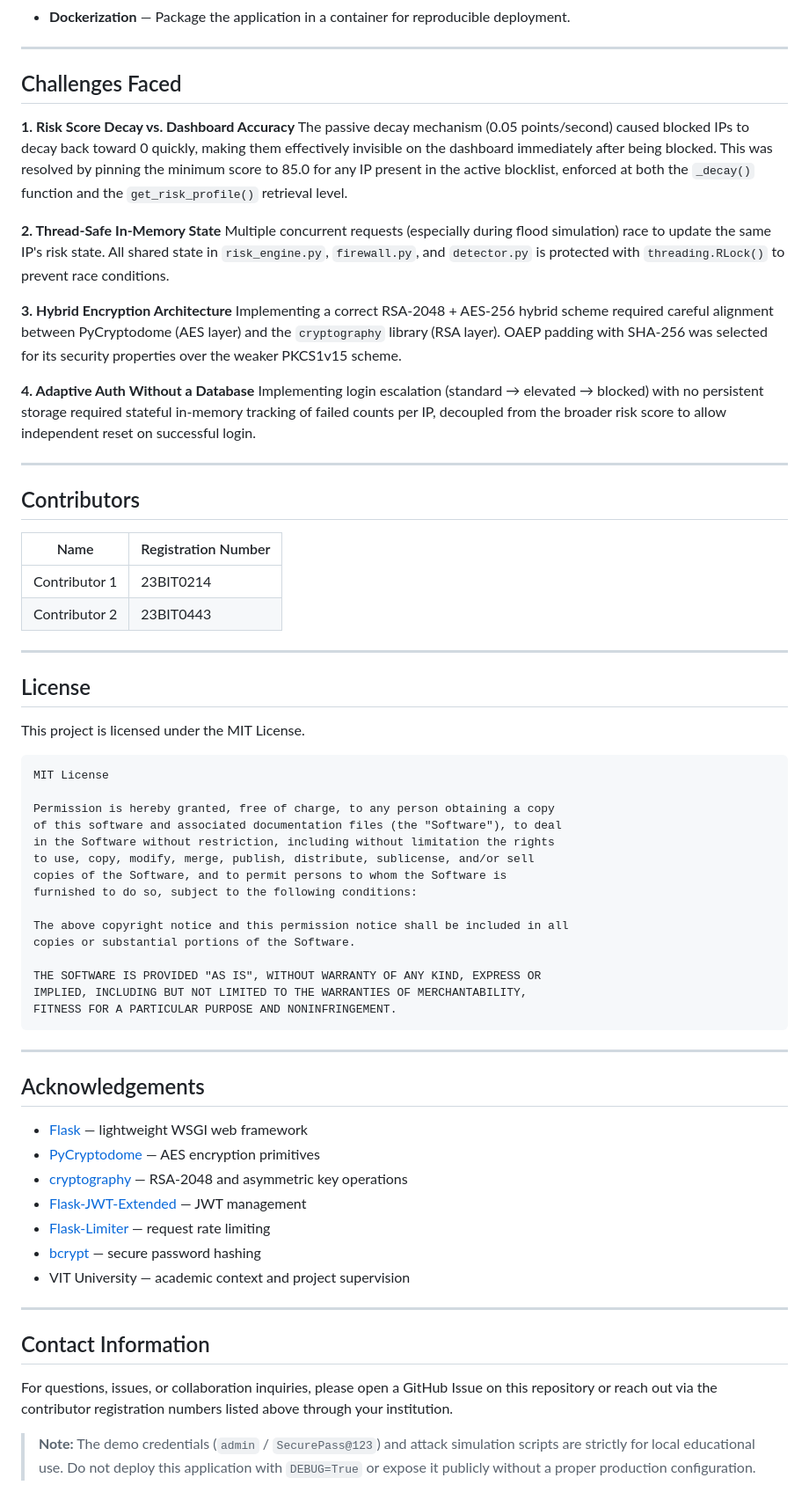
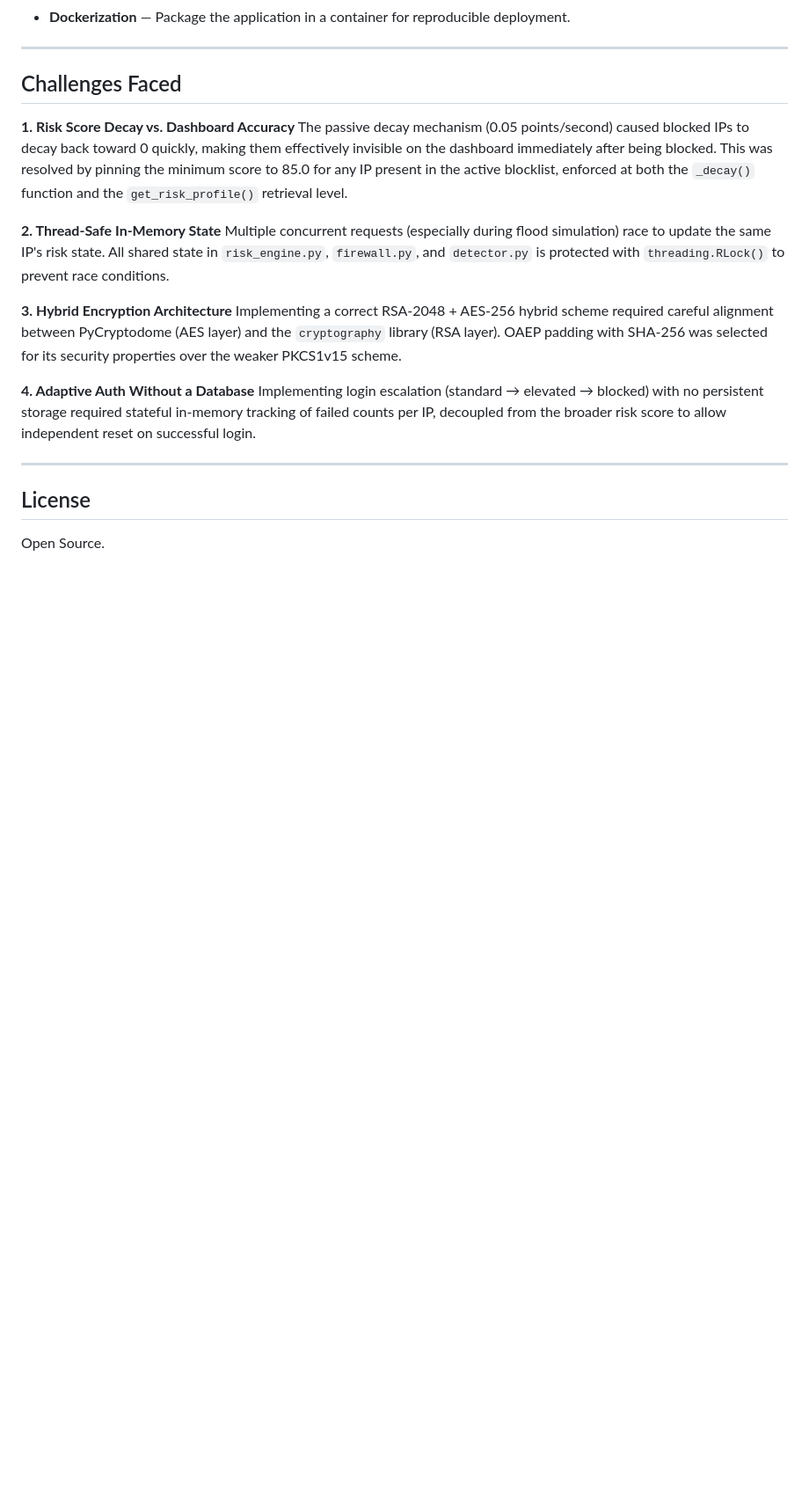
Before and after one commit to Dhaya09/AMSES-Adaptive-Multilayer-Security-Ecosystem-, a Markdown page: README.md, the part around the change. Shown at 88% size. Drawn GitHub-style; blank space fills up the shorter version.

Commit message:
Clean up README by removing unnecessary sections

````diff
--- a/README.md
+++ b/README.md
@@ -520,53 +520,6 @@ Implementing login escalation (standard → elevated → blocked) with no persis
 
 ---
 
-## Contributors
-
-| Name | Registration Number |
-|---|---|
-| Contributor 1 | 23BIT0214 |
-| Contributor 2 | 23BIT0443 |
-
----
-
 ## License
 
-This project is licensed under the MIT License.
-
-```
-MIT License
-
-Permission is hereby granted, free of charge, to any person obtaining a copy
-of this software and associated documentation files (the "Software"), to deal
-in the Software without restriction, including without limitation the rights
-to use, copy, modify, merge, publish, distribute, sublicense, and/or sell
-copies of the Software, and to permit persons to whom the Software is
-furnished to do so, subject to the following conditions:
-
-The above copyright notice and this permission notice shall be included in all
-copies or substantial portions of the Software.
-
-THE SOFTWARE IS PROVIDED "AS IS", WITHOUT WARRANTY OF ANY KIND, EXPRESS OR
-IMPLIED, INCLUDING BUT NOT LIMITED TO THE WARRANTIES OF MERCHANTABILITY,
-FITNESS FOR A PARTICULAR PURPOSE AND NONINFRINGEMENT.
-```
-
----
-
-## Acknowledgements
-
-- [Flask](https://flask.palletsprojects.com/) — lightweight WSGI web framework
-- [PyCryptodome](https://pycryptodome.readthedocs.io/) — AES encryption primitives
-- [cryptography](https://cryptography.io/) — RSA-2048 and asymmetric key operations
-- [Flask-JWT-Extended](https://flask-jwt-extended.readthedocs.io/) — JWT management
-- [Flask-Limiter](https://flask-limiter.readthedocs.io/) — request rate limiting
-- [bcrypt](https://pypi.org/project/bcrypt/) — secure password hashing
-- VIT University — academic context and project supervision
-
----
-
-## Contact Information
-
-For questions, issues, or collaboration inquiries, please open a GitHub Issue on this repository or reach out via the contributor registration numbers listed above through your institution.
-
-> **Note:** The demo credentials (`admin` / `SecurePass@123`) and attack simulation scripts are strictly for local educational use. Do not deploy this application with `DEBUG=True` or expose it publicly without a proper production configuration.
+Open Source.
````
